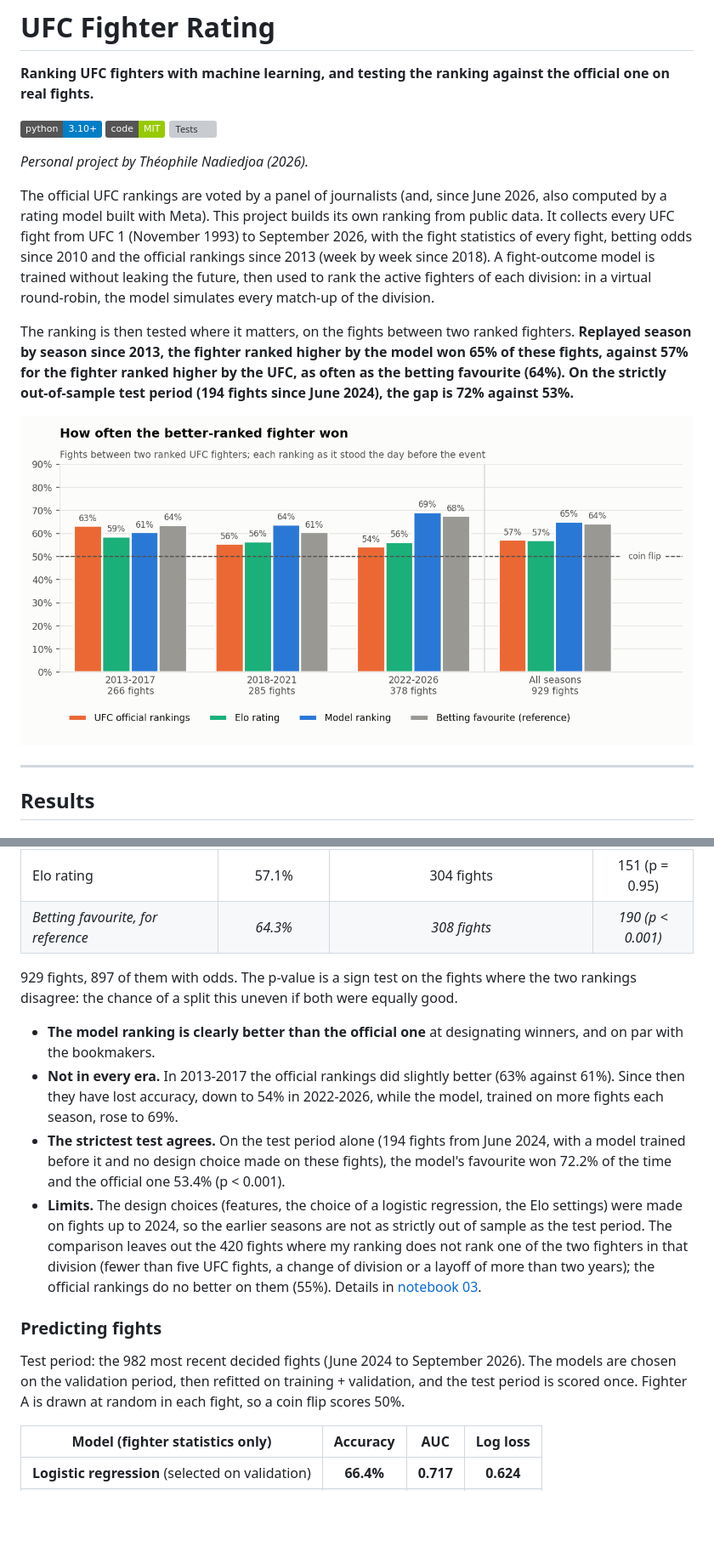
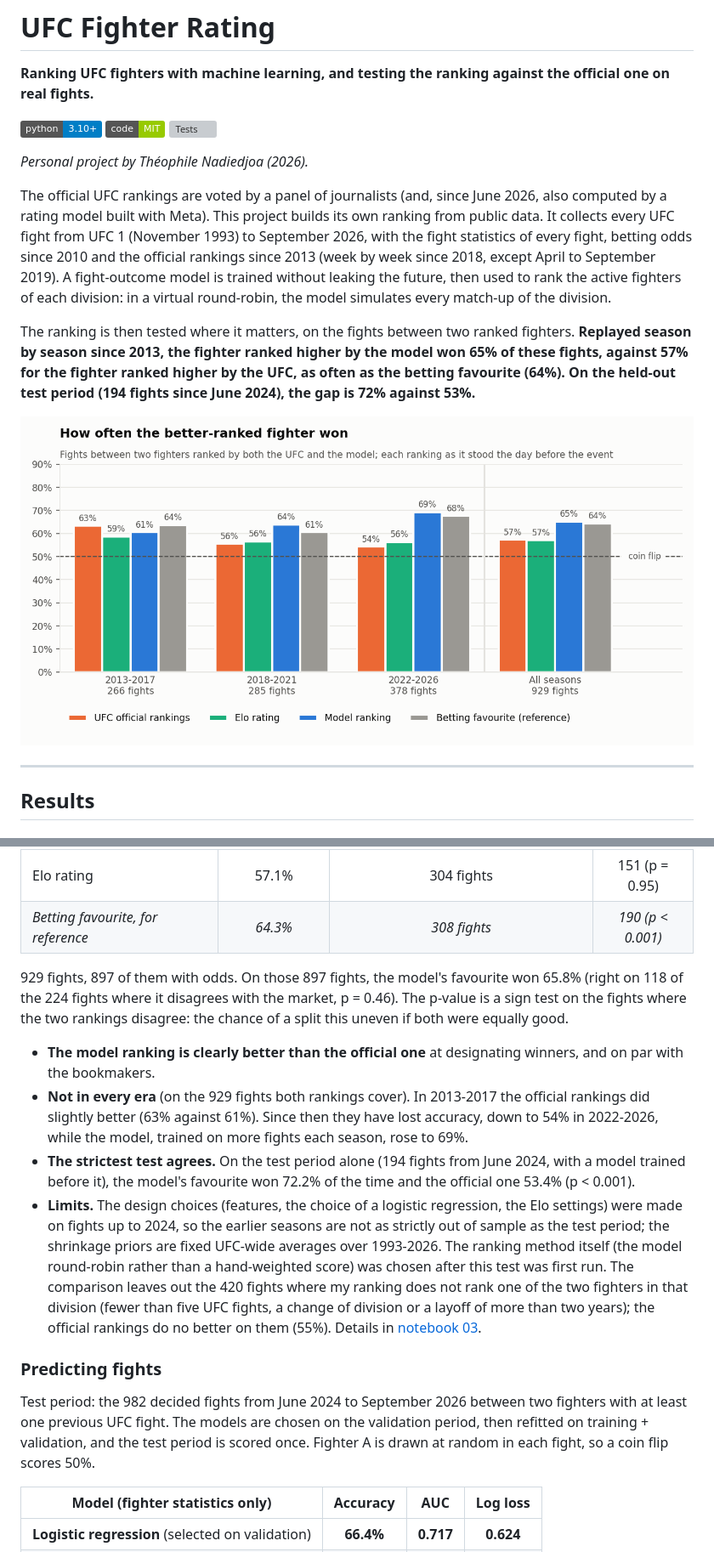
Before and after one commit to tnadiedjoa/Rating-UFC, a Markdown page: README.md, 2 parts joined by grey strips. Shown at 85% size. GitHub-like rendering; pictures changed too: docs/ranking_backtest.png; badges without logos; blank space fills up the shorter version; grey boxes are pictures that could not be loaded.

```diff
--- a/README.md
+++ b/README.md
@@ -8,9 +8,9 @@
 
 *Personal project by Théophile Nadiedjoa (2026).*
 
-The official UFC rankings are voted by a panel of journalists (and, since June 2026, also computed by a rating model built with Meta). This project builds its own ranking from public data. It collects every UFC fight from UFC 1 (November 1993) to September 2026, with the fight statistics of every fight, betting odds since 2010 and the official rankings since 2013 (week by week since 2018). A fight-outcome model is trained without leaking the future, then used to rank the active fighters of each division: in a virtual round-robin, the model simulates every match-up of the division.
+The official UFC rankings are voted by a panel of journalists (and, since June 2026, also computed by a rating model built with Meta). This project builds its own ranking from public data. It collects every UFC fight from UFC 1 (November 1993) to September 2026, with the fight statistics of every fight, betting odds since 2010 and the official rankings since 2013 (week by week since 2018, except April to September 2019). A fight-outcome model is trained without leaking the future, then used to rank the active fighters of each division: in a virtual round-robin, the model simulates every match-up of the division.
 
-The ranking is then tested where it matters, on the fights between two ranked fighters. **Replayed season by season since 2013, the fighter ranked higher by the model won 65% of these fights, against 57% for the fighter ranked higher by the UFC, as often as the betting favourite (64%). On the strictly out-of-sample test period (194 fights since June 2024), the gap is 72% against 53%.**
+The ranking is then tested where it matters, on the fights between two ranked fighters. **Replayed season by season since 2013, the fighter ranked higher by the model won 65% of these fights, against 57% for the fighter ranked higher by the UFC, as often as the betting favourite (64%). On the held-out test period (194 fights since June 2024), the gap is 72% against 53%.**
 
 ![How often the better-ranked fighter won, per period: UFC official rankings, Elo, model ranking and betting favourite](docs/ranking_backtest.png)
 
@@ -29,16 +29,16 @@ The fights are replayed event by event. The day before each event, the ranking i
 | Elo rating | 57.1% | 304 fights | 151 (p = 0.95) |
 | *Betting favourite, for reference* | *64.3%* | *308 fights* | *190 (p < 0.001)* |
 
-929 fights, 897 of them with odds. The p-value is a sign test on the fights where the two rankings disagree: the chance of a split this uneven if both were equally good.
+929 fights, 897 of them with odds. On those 897 fights, the model's favourite won 65.8% (right on 118 of the 224 fights where it disagrees with the market, p = 0.46). The p-value is a sign test on the fights where the two rankings disagree: the chance of a split this uneven if both were equally good.
 
 - **The model ranking is clearly better than the official one** at designating winners, and on par with the bookmakers.
-- **Not in every era.** In 2013-2017 the official rankings did slightly better (63% against 61%). Since then they have lost accuracy, down to 54% in 2022-2026, while the model, trained on more fights each season, rose to 69%.
-- **The strictest test agrees.** On the test period alone (194 fights from June 2024, with a model trained before it and no design choice made on these fights), the model's favourite won 72.2% of the time and the official one 53.4% (p < 0.001).
-- **Limits.** The design choices (features, the choice of a logistic regression, the Elo settings) were made on fights up to 2024, so the earlier seasons are not as strictly out of sample as the test period. The comparison leaves out the 420 fights where my ranking does not rank one of the two fighters in that division (fewer than five UFC fights, a change of division or a layoff of more than two years); the official rankings do no better on them (55%). Details in [notebook 03](notebooks/03_models_and_rankings.ipynb).
+- **Not in every era** (on the 929 fights both rankings cover). In 2013-2017 the official rankings did slightly better (63% against 61%). Since then they have lost accuracy, down to 54% in 2022-2026, while the model, trained on more fights each season, rose to 69%.
+- **The strictest test agrees.** On the test period alone (194 fights from June 2024, with a model trained before it), the model's favourite won 72.2% of the time and the official one 53.4% (p < 0.001).
+- **Limits.** The design choices (features, the choice of a logistic regression, the Elo settings) were made on fights up to 2024, so the earlier seasons are not as strictly out of sample as the test period; the shrinkage priors are fixed UFC-wide averages over 1993-2026. The ranking method itself (the model round-robin rather than a hand-weighted score) was chosen after this test was first run. The comparison leaves out the 420 fights where my ranking does not rank one of the two fighters in that division (fewer than five UFC fights, a change of division or a layoff of more than two years); the official rankings do no better on them (55%). Details in [notebook 03](notebooks/03_models_and_rankings.ipynb).
 
 ### Predicting fights
 
-Test period: the 982 most recent decided fights (June 2024 to September 2026). The models are chosen on the validation period, then refitted on training + validation, and the test period is scored once. Fighter A is drawn at random in each fight, so a coin flip scores 50%.
+Test period: the 982 decided fights from June 2024 to September 2026 between two fighters with at least one previous UFC fight. The models are chosen on the validation period, then refitted on training + validation, and the test period is scored once. Fighter A is drawn at random in each fight, so a coin flip scores 50%.
 
 | Model (fighter statistics only) | Accuracy | AUC | Log loss |
 |---|:---:|:---:|:---:|
```
Also changed, not shown: other parts of README.md (+8 -8 lines), 8 other files.
